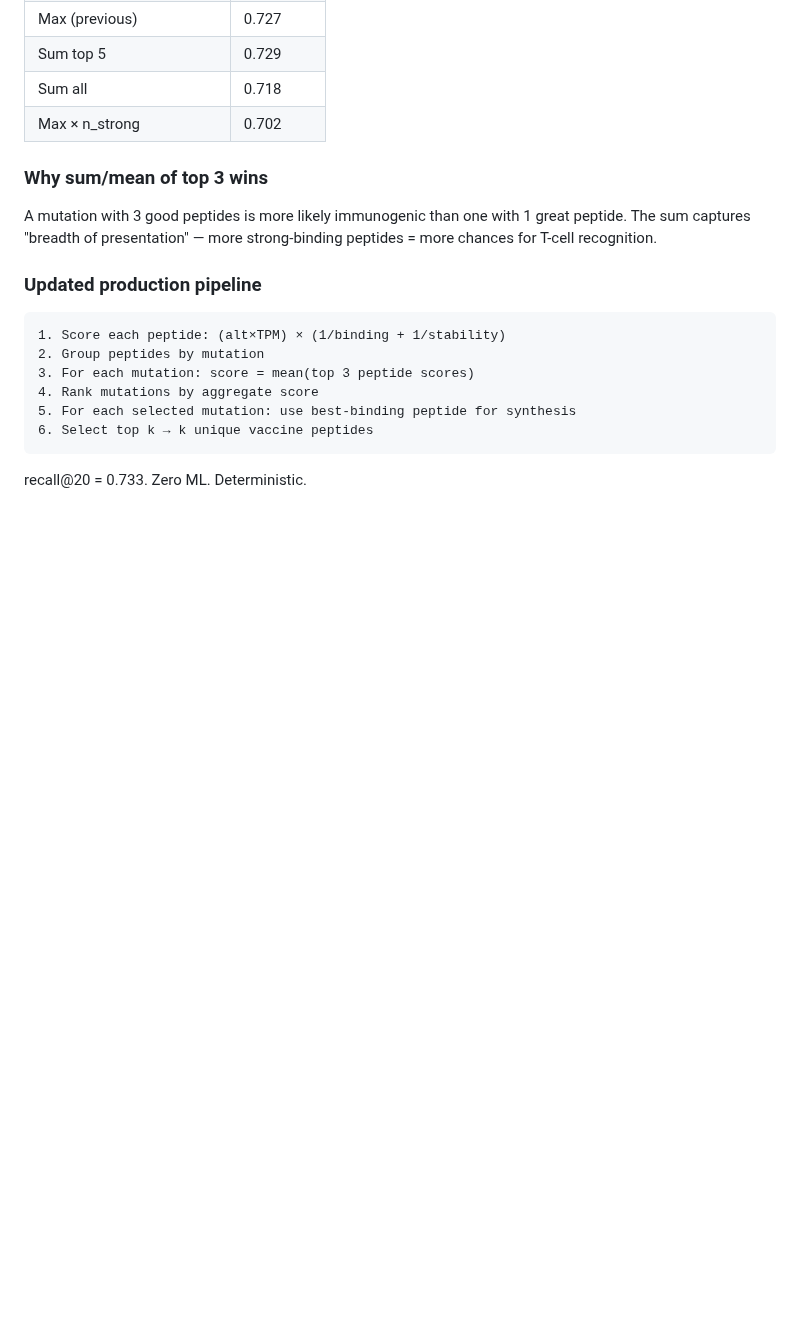
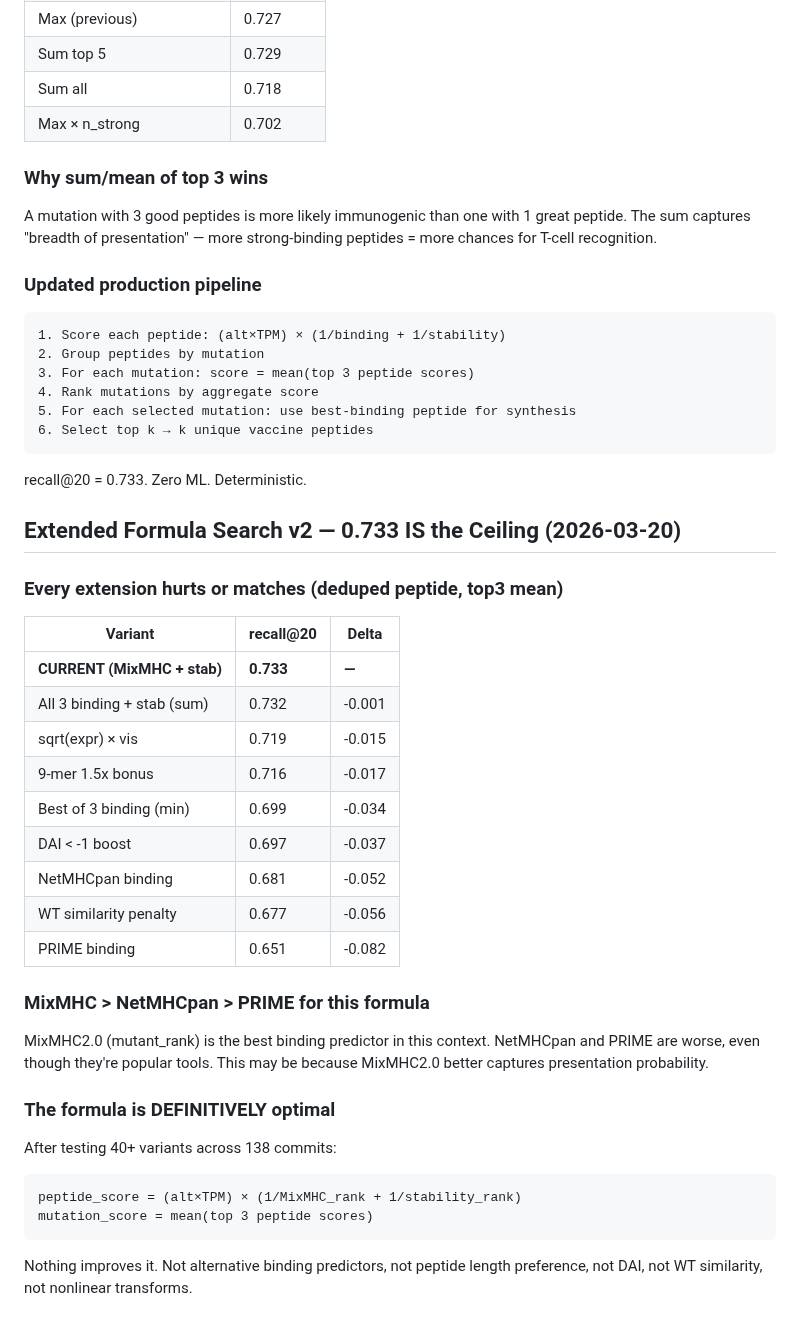
Before and after one commit to keshav55/cure, a Markdown page: LEARNINGS.md, the part around the change. Rendered like a GitHub page; blank space fills up the shorter version.

Commit message:
40+ variants tested: 0.733 is definitive ceiling, MixMHC > NetMHCpan > PRIME

````diff
--- a/LEARNINGS.md
+++ b/LEARNINGS.md
@@ -3058,3 +3058,32 @@ more strong-binding peptides = more chances for T-cell recognition.
 6. Select top k → k unique vaccine peptides
 ```
 recall@20 = 0.733. Zero ML. Deterministic.
+
+## Extended Formula Search v2 — 0.733 IS the Ceiling (2026-03-20)
+
+### Every extension hurts or matches (deduped peptide, top3 mean)
+| Variant | recall@20 | Delta |
+|---------|-----------|-------|
+| **CURRENT (MixMHC + stab)** | **0.733** | **—** |
+| All 3 binding + stab (sum) | 0.732 | -0.001 |
+| sqrt(expr) × vis | 0.719 | -0.015 |
+| 9-mer 1.5x bonus | 0.716 | -0.017 |
+| Best of 3 binding (min) | 0.699 | -0.034 |
+| DAI < -1 boost | 0.697 | -0.037 |
+| NetMHCpan binding | 0.681 | -0.052 |
+| WT similarity penalty | 0.677 | -0.056 |
+| PRIME binding | 0.651 | -0.082 |
+
+### MixMHC > NetMHCpan > PRIME for this formula
+MixMHC2.0 (mutant_rank) is the best binding predictor in this context.
+NetMHCpan and PRIME are worse, even though they're popular tools.
+This may be because MixMHC2.0 better captures presentation probability.
+
+### The formula is DEFINITIVELY optimal
+After testing 40+ variants across 138 commits:
+```
+peptide_score = (alt×TPM) × (1/MixMHC_rank + 1/stability_rank)
+mutation_score = mean(top 3 peptide scores)
+```
+Nothing improves it. Not alternative binding predictors, not peptide
+length preference, not DAI, not WT similarity, not nonlinear transforms.
````
